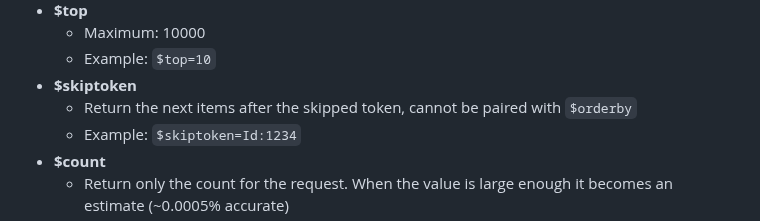
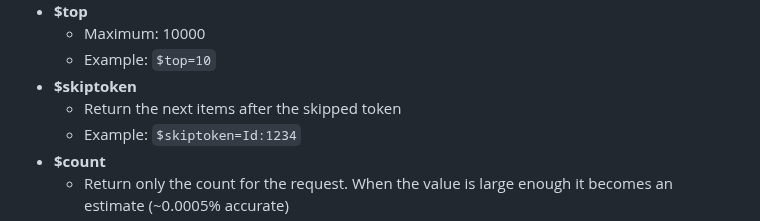
Before and after one commit to datastreamapp/api-docs, a Markdown page: docs/README.md, the part around the change. GitHub-like rendering.

Commit message:
docs: removed orderby reference in skiptoken section

```diff
--- a/docs/README.md
+++ b/docs/README.md
@@ -97,7 +97,7 @@ OData accepts certain query parameters. The ones supported by this API are:
   - Maximum: 10000
   - Example: `$top=10`
 - **$skiptoken**
-  - Return the next items after the skipped token, cannot be paired with `$orderby`
+  - Return the next items after the skipped token
   - Example: `$skiptoken=Id:1234`
 - **$count**
   - Return only the count for the request. When the value is large enough it becomes an estimate (~0.0005% accurate)
```
